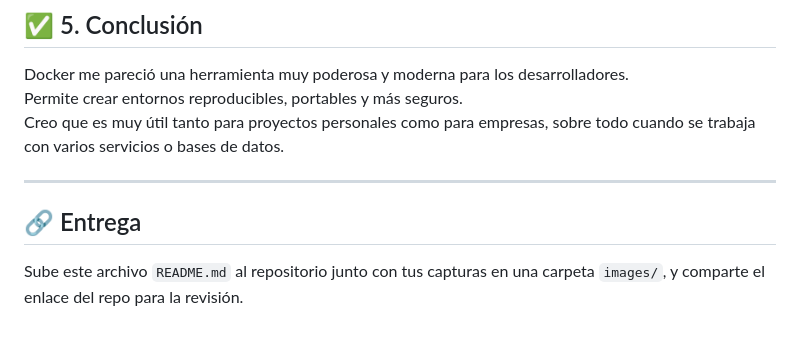
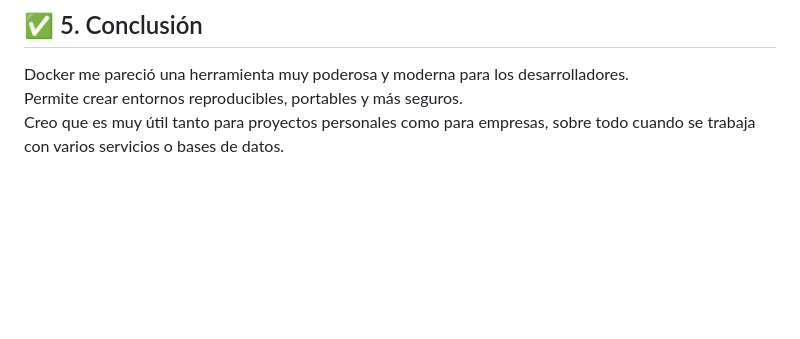
Before and after one commit to LuisP2Git/Informe-Docker, a Markdown page: README.md, the part around the change. Rendered like a GitHub page; blank space fills up the shorter version.

```diff
--- a/README.md
+++ b/README.md
@@ -95,8 +95,3 @@ Después de eso, abrí el navegador en `http://localhost:8080` y vi mi página f
 Docker me pareció una herramienta muy poderosa y moderna para los desarrolladores.
 Permite crear entornos reproducibles, portables y más seguros.
 Creo que es muy útil tanto para proyectos personales como para empresas, sobre todo cuando se trabaja con varios servicios o bases de datos.
-
----
-
-## 🔗 Entrega
-Sube este archivo `README.md` al repositorio junto con tus capturas en una carpeta `images/`, y comparte el enlace del repo para la revisión.
```
